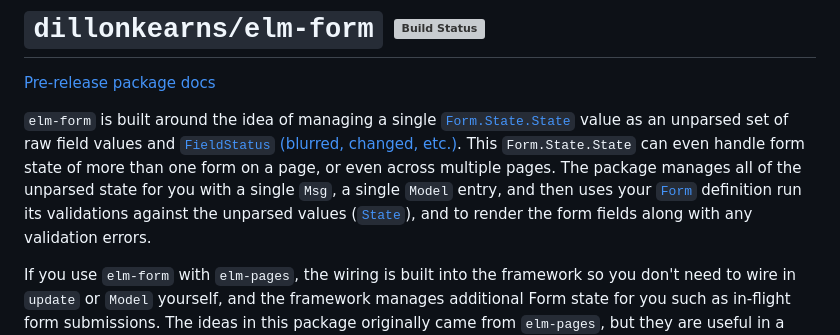
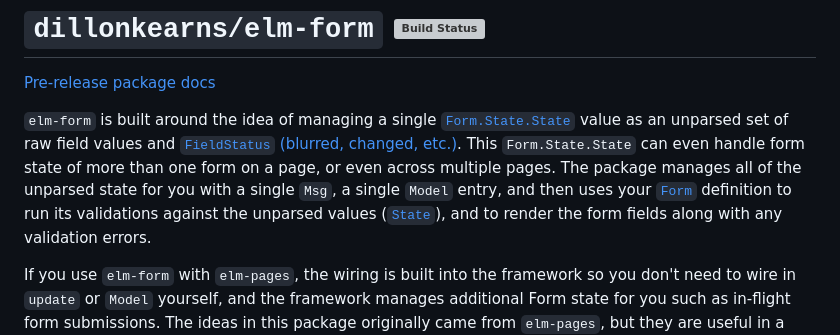
Before and after one commit to dillonkearns/elm-form, a Markdown page: README.md, the part around the change. GitHub-like rendering; grey boxes are pictures that could not be loaded.

Commit message:
Fix typo.

```diff
--- a/README.md
+++ b/README.md
@@ -6,7 +6,7 @@
 of managing a single [`Form.State.State`](Form-State#State) value as an unparsed set of raw field values and [`FieldStatus` (blurred, changed, etc.)](Form-State#FieldStatus).
 This `Form.State.State` can even handle form state of more than one form on a page, or even across multiple pages.
 The package manages all of the unparsed state for you with a single `Msg`, a single `Model` entry, and then
-uses your [`Form`](#Form) definition run its validations against the unparsed values ([`State`](Form-State#State)),
+uses your [`Form`](#Form) definition to run its validations against the unparsed values ([`State`](Form-State#State)),
 and to render the form fields along with any validation errors.
 
 If you use `elm-form` with `elm-pages`, the wiring is built into the framework so you don't need to wire in `update` or `Model`
```
